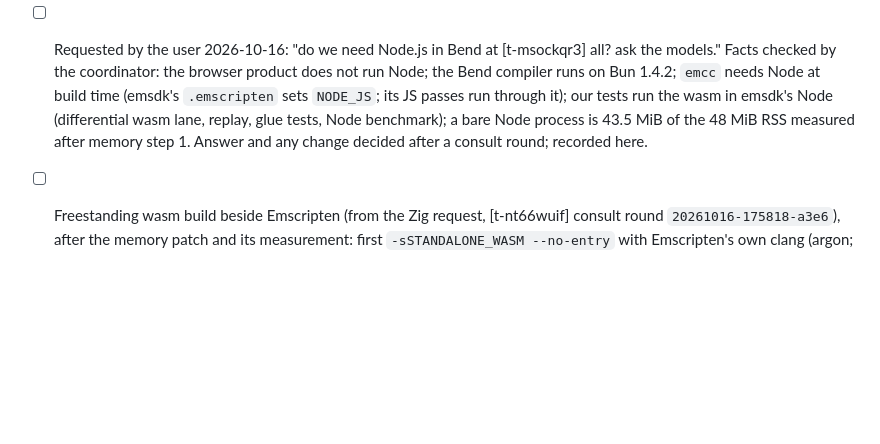
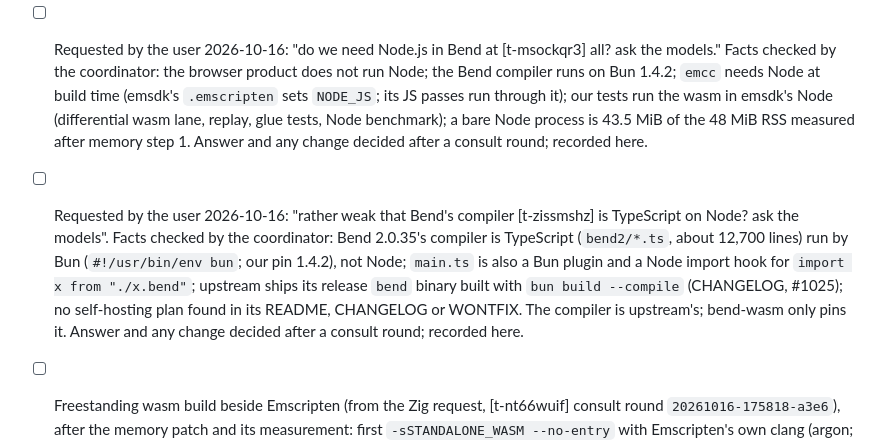
Before and after one commit to rofrol/bend-wasm, a Markdown page: TODO.md, the part around the change. Rendered like a GitHub page; blank space fills up the shorter version.

Commit message:
TODO: queue the user's question about Bend's TypeScript compiler
Co-Authored-By: Claude Opus 5.5 <noreply@anthropic.com>
Claude-Session: https://claude.ai/code/session_01DMaL8udJeN4x6ZHHKrfhEz

```diff
--- a/TODO.md
+++ b/TODO.md
@@ -79,6 +79,16 @@ Plan and context: `docs/plan.md`.
   (differential wasm lane, replay, glue tests, Node benchmark); a bare
   Node process is 43.5 MiB of the 48 MiB RSS measured after memory step 1.
   Answer and any change decided after a consult round; recorded here.
+- [ ] Requested by the user 2026-10-16: "rather weak that Bend's compiler [t-zissmshz]
+  is TypeScript on Node? ask the models". Facts checked by the
+  coordinator: Bend 2.0.35's compiler is TypeScript (`bend2/*.ts`, about
+  12,700 lines) run by Bun (`#!/usr/bin/env bun`; our pin 1.4.2), not
+  Node; `main.ts` is also a Bun plugin and a Node import hook for
+  `import x from "./x.bend"`; upstream ships its release `bend` binary
+  built with `bun build --compile` (CHANGELOG, #1025); no self-hosting plan
+  found in its README, CHANGELOG or WONTFIX. The compiler is upstream's;
+  bend-wasm only pins it. Answer and any change decided after a consult
+  round; recorded here.
 - [ ] Freestanding wasm build beside Emscripten (from the Zig request, [t-nt66wuif]
   consult round `20261016-175818-a3e6`), after the memory patch and its
   measurement: first `-sSTANDALONE_WASM --no-entry` with Emscripten's own
```
